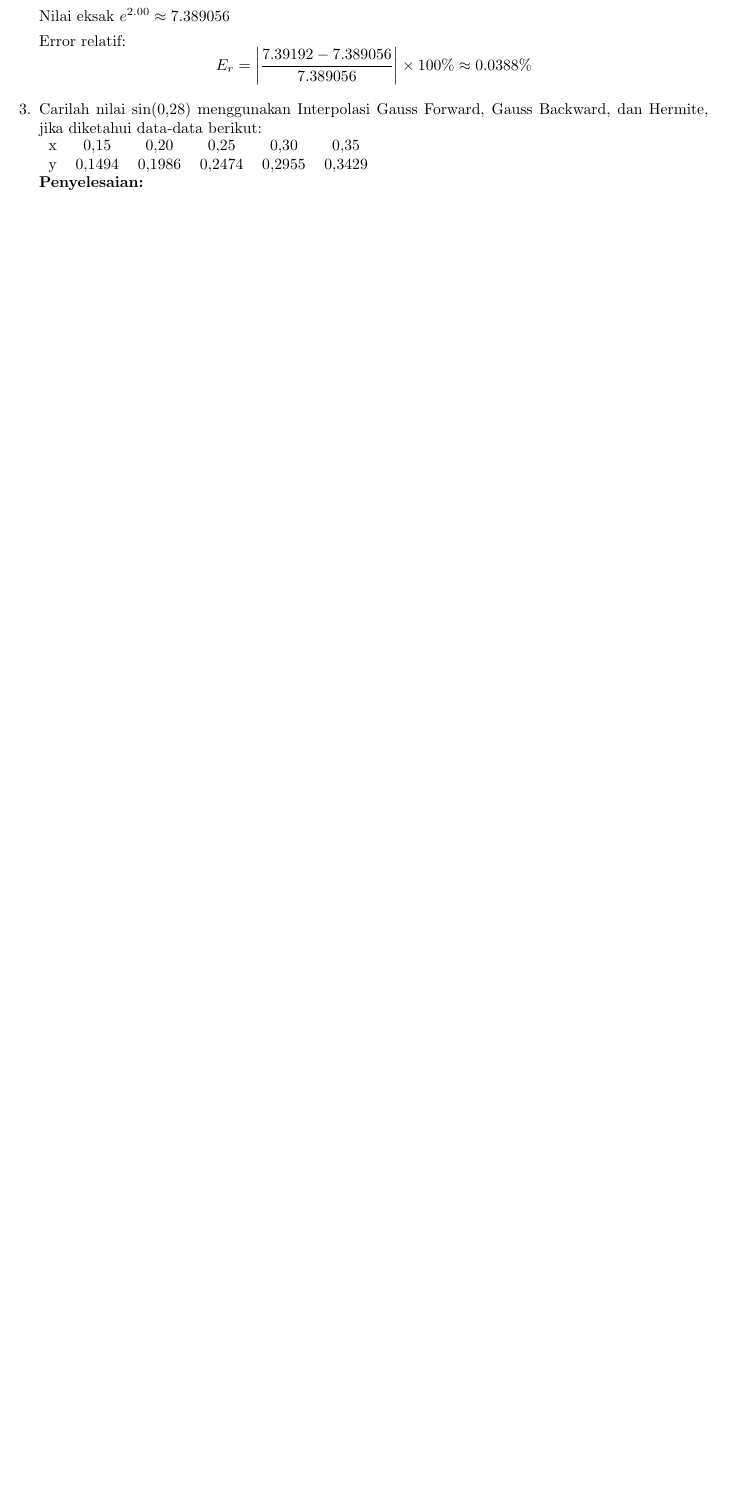
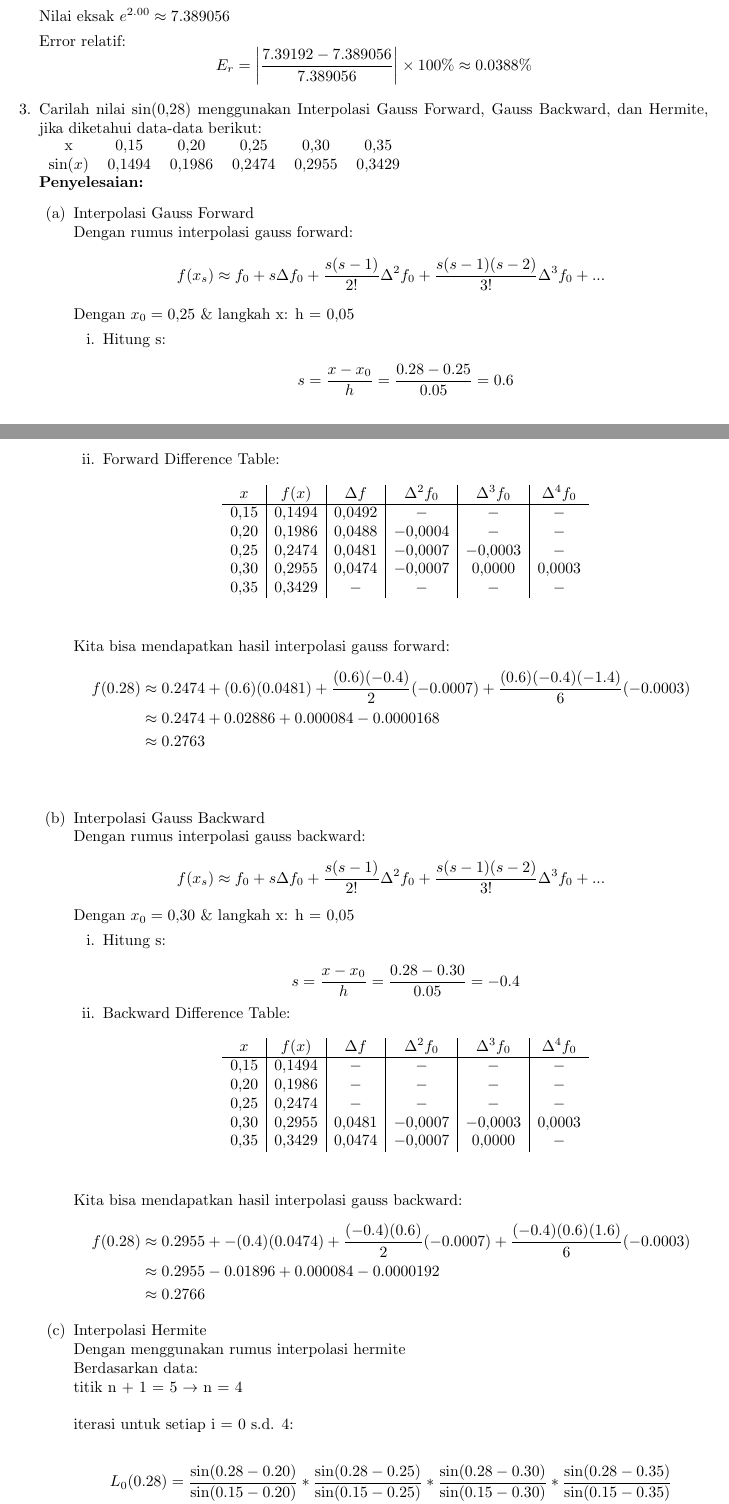
Before and after one commit to Grydr/komnum-latex, a LaTeX problem sheet (assignment/pertemuan4/main.tex): part of page 3 of 5 before the commit and two parts of pages 3 and 4 of 6 after it, the two joined at a grey line, cut so that both start at the same text, the shorter picture padded with empty space. Compiled offline with pdfLaTeX.

Commit message:
problem number 3 done

```diff
--- a/assignment/pertemuan4/main.tex
+++ b/assignment/pertemuan4/main.tex
@@ -225,6 +225,84 @@
     \item Carilah nilai $\sin(\num{0,28})$ menggunakan Interpolasi Gauss Forward, Gauss Backward, dan Hermite, jika diketahui data-data berikut: \\
     \begin{tabular}{ c c c c c c }
         x & \num{0,15} & \num{0,20} & \num{0,25} & \num{0,30} & \num{0,35} \\
-        y & \num{0,1494} & \num{0,1986} & \num{0,2474} & \num{0,2955} & \num{0,3429} \\
+        $\sin(x)$ & \num{0,1494} & \num{0,1986} & \num{0,2474} & \num{0,2955} & \num{0,3429} \\
     \end{tabular} \\
     \penyelesaian
+    \begin{enumerate}
+        \item Interpolasi Gauss Forward \\
+        Dengan rumus interpolasi gauss forward:
+        \[
+        f(x_s) \approx f_0 + s\Delta f_0 + \frac{s(s-1)}{2!}\Delta ^2f_0 + \frac{s(s-1)(s-2)}{3!}\Delta ^3f_0 + ...
+        \]
+        Dengan $x_0 = \num{0,25}$ \& langkah x: h = $\num{0,05}$
+        \begin{enumerate}
+            \item Hitung s: \\
+            \[
+            s = \frac{x-x_0}{h} = \frac{0.28 - 0.25}{0.05} = 0.6
+            \]
+
+            \item Forward Difference Table: \\
+            \[
+            \begin{array}{c|c|c|c|c|c}
+                x & f(x) & \Delta f & \Delta ^2f_0 & \Delta ^3f_0 & \Delta ^4f_0 \\
+                \hline
+                \num{0,15} & \num{0,1494} & \num{0,0492} & - & - & - \\
+                \num{0,20} & \num{0,1986} & \num{0,0488} &  -\num{0,0004} & - & - \\
+                \num{0,25} & \num{0,2474} & \num{0,0481} &  -\num{0,0007} & -\num{0,0003} & - \\
+                \num{0,30} & \num{0,2955} & \num{0,0474} & -\num{0,0007} &  \num{0,0000} & \num{0,0003} \\
+                \num{0,35} & \num{0,3429} & - & - & - & - \\
+            \end{array}
+            \] \\
+        \end{enumerate}
+        Kita bisa mendapatkan hasil interpolasi gauss forward:
+        \begin{align*}
+            f(0.28) &\approx 0.2474 + (0.6)(0.0481) + \frac{(0.6)(-0.4)}{2}(-0.0007) + \frac{(0.6)(-0.4)(-1.4)}{6}(-0.0003) \\
+            &\approx 0.2474 + 0.02886 + 0.000084 - 0.0000168 \\
+            &\approx 0.2763
+        \end{align*} \\
+
+        \item Interpolasi Gauss Backward \\
+        Dengan rumus interpolasi gauss backward:
+        \[
+        f(x_s) \approx f_0 + s\Delta f_0 + \frac{s(s-1)}{2!}\Delta ^2f_0 + \frac{s(s-1)(s-2)}{3!}\Delta ^3f_0 + ...
+        \]
+        Dengan $x_0 = \num{0,30}$ \& langkah x: h = $\num{0,05}$
+        \begin{enumerate}
+            \item Hitung s: \\
+            \[
+            s = \frac{x-x_0}{h} = \frac{0.28 - 0.30}{0.05} = -0.4
+            \]
+
+            \item Backward Difference Table: \\
+            \[
+            \begin{array}{c|c|c|c|c|c}
+                x & f(x) & \Delta f & \Delta ^2f_0 & \Delta ^3f_0 & \Delta ^4f_0 \\
+                \hline
+                \num{0,15} & \num{0,1494} & - & - & - & - \\
+                \num{0,20} & \num{0,1986} & - & - & - & - \\
+                \num{0,25} & \num{0,2474} & - & - & - & - \\
+                \num{0,30} & \num{0,2955} & \num{0,0481} & -\num{0,0007} &  -\num{0,0003} & \num{0,0003} \\
+                \num{0,35} & \num{0,3429} & \num{0,0474} & -\num{0,0007} & \num{0,0000} & - \\
+            \end{array}
+            \] \\
+        \end{enumerate}
+        Kita bisa mendapatkan hasil interpolasi gauss backward:
+        \begin{align*}
+            f(0.28) &\approx 0.2955 + -(0.4)(0.0474) + \frac{(-0.4)(0.6)}{2}(-0.0007) + \frac{(-0.4)(0.6)(1.6)}{6}(-0.0003) \\
+            &\approx 0.2955 - 0.01896 + 0.000084 - 0.0000192 \\
+            &\approx 0.2766
+        \end{align*}
+
+        \item Interpolasi Hermite \\
+        Dengan menggunakan rumus interpolasi hermite \\
+        Berdasarkan data: \\
+        titik n + 1 = 5 $\rightarrow$ n = 4 \\ \\
+        iterasi untuk setiap i = 0 s.d. 4: \\
+        \begin{align*}
+            L_0(0.28) &= \frac{\sin(0.28 - 0.20)}{\sin(0.15 - 0.20)} * \frac{\sin(0.28 - 0.25)}{\sin(0.15 - 0.25)} * \frac{\sin(0.28 - 0.30)}{\sin(0.15 - 0.30)} * \frac{\sin(0.28 - 0.35)}{\sin(0.15 - 0.35)} \\
+            L_0 &= \frac{\sin(0.08)}{\sin(-0.05)} * \frac{\sin(0.03)}{\sin(-0.10)} * \frac{\sin(-0.02)}{\sin(-0.15)} * \frac{\sin(-0.07)}{\sin(-0.20)}
+        \end{align*}
+        dan diulang untuk i = 1, 2, 3, 4 \\
+        Gabungkan semua: \\
+        \[
+        f(0.28) = L_0 * f(x_0) + L_1 * f(x_1) + \dots + L_4 * f(x_4)
```
Also changed, not shown: assignment/pertemuan4/main.tex (7 more changed lines).
